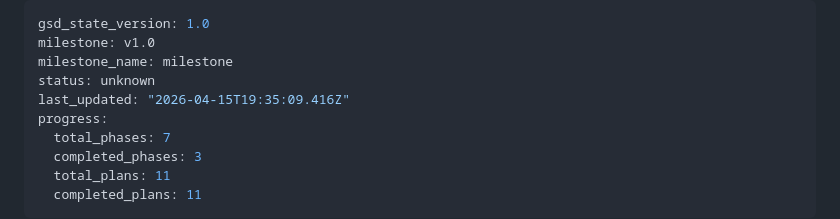
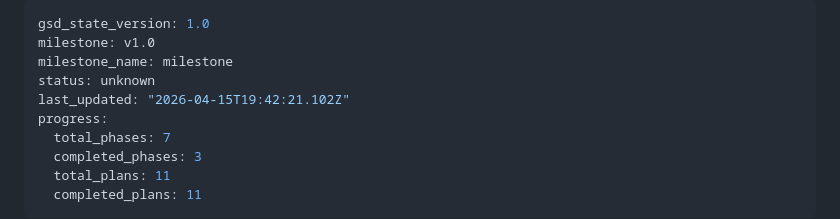
Before and after one commit to cui1104/GraphXiv, a Markdown page: .planning/STATE.md, the part around the change. Rendered like a GitHub page.

```diff
--- a/.planning/STATE.md
+++ b/.planning/STATE.md
@@ -3,7 +3,7 @@ gsd_state_version: 1.0
 milestone: v1.0
 milestone_name: milestone
 status: unknown
-last_updated: "2026-04-15T19:35:09.416Z"
+last_updated: "2026-04-15T19:42:21.102Z"
 progress:
   total_phases: 7
   completed_phases: 3
```
Also changed, not shown: 1 other file.
